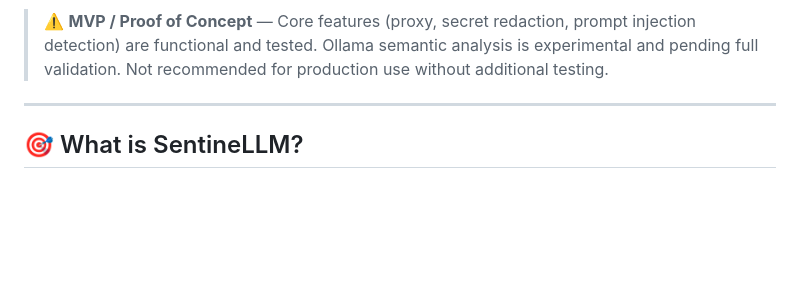
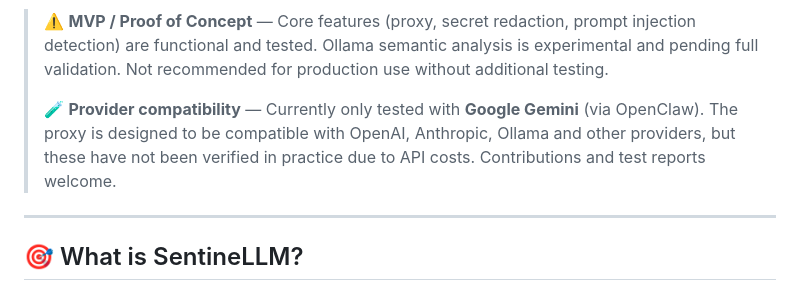
Before and after one commit to Allesterdev/sentinellm, a Markdown page: README.md, the part around the change. Drawn GitHub-style; blank space fills up the shorter version.

```diff
--- a/README.md
+++ b/README.md
@@ -14,6 +14,8 @@
 [![Status](https://img.shields.io/badge/Status-MVP%20%2F%20PoC-orange)](https://github.com/Allesterdev/sentinellm)
 
 > ⚠️ **MVP / Proof of Concept** — Core features (proxy, secret redaction, prompt injection detection) are functional and tested. Ollama semantic analysis is experimental and pending full validation. Not recommended for production use without additional testing.
+>
+> 🧪 **Provider compatibility** — Currently only tested with **Google Gemini** (via OpenClaw). The proxy is designed to be compatible with OpenAI, Anthropic, Ollama and other providers, but these have not been verified in practice due to API costs. Contributions and test reports welcome.
 
 ---
 
```
Also changed, not shown: README.es.md (+2 -0 lines).
